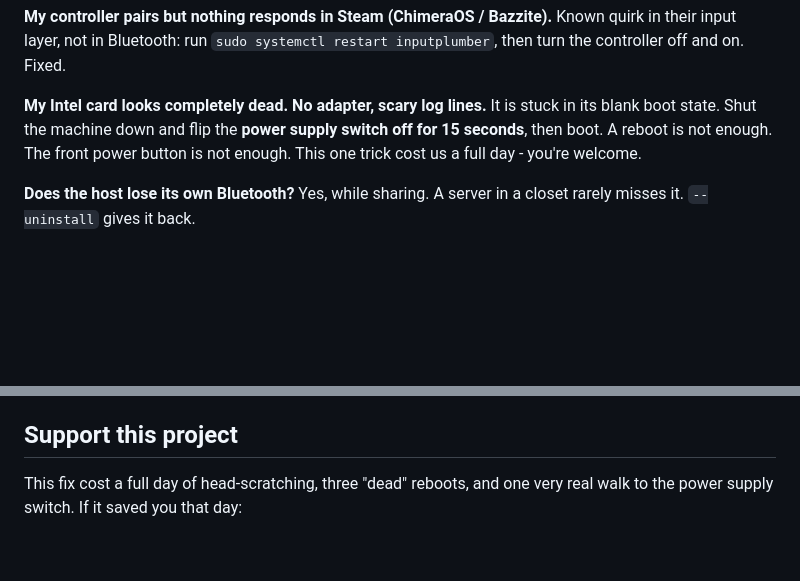
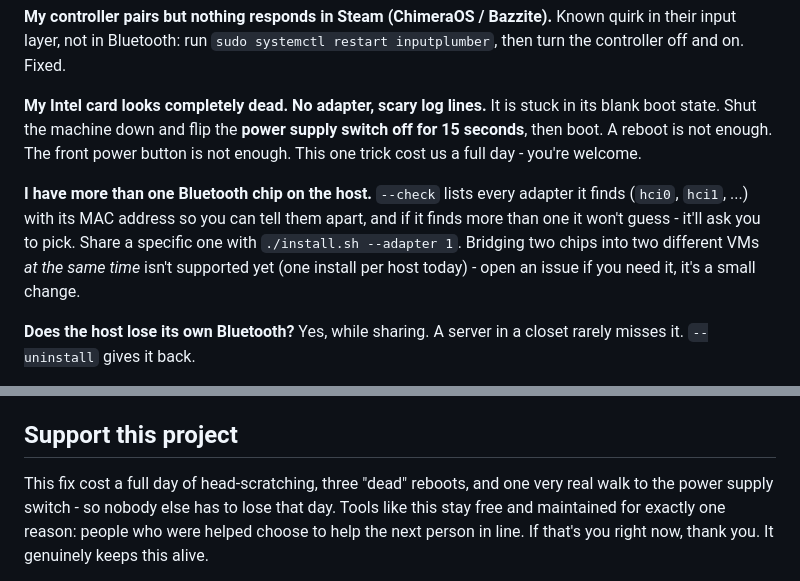
Before and after one commit to lucid-fabrics/proxmox-bluetooth, a Markdown page: README.md, 2 parts joined by grey strips. Drawn GitHub-style; blank space fills up the shorter version.

Commit message:
docs: multi-adapter FAQ, empathetic funding section with badges

```diff
--- a/README.md
+++ b/README.md
@@ -112,6 +112,13 @@ It is stuck in its blank boot state. Shut the machine down and flip the **power
 switch off for 15 seconds**, then boot. A reboot is not enough. The front power button is
 not enough. This one trick cost us a full day - you're welcome.
 
+**I have more than one Bluetooth chip on the host.**
+`--check` lists every adapter it finds (`hci0`, `hci1`, ...) with its MAC address so you
+can tell them apart, and if it finds more than one it won't guess - it'll ask you to pick.
+Share a specific one with `./install.sh --adapter 1`. Bridging two chips into two different
+VMs *at the same time* isn't supported yet (one install per host today) - open an issue if
+you need it, it's a small change.
+
 **Does the host lose its own Bluetooth?**
 Yes, while sharing. A server in a closet rarely misses it. `--uninstall` gives it back.
 
@@ -148,5 +155,7 @@ The bundled binary is built from bluez 5.66 `tools/btproxy` with plain `-O2`
 ## Support this project
 
 This fix cost a full day of head-scratching, three "dead" reboots, and one very real walk
-to the power supply switch. If it saved you that day:
+to the power supply switch - so nobody else has to lose that day. Tools like this stay free
+and maintained for exactly one reason: people who were helped choose to help the next person
+in line. If that's you right now, thank you. It genuinely keeps this alive.
 
```
Also changed, not shown: other parts of README.md (+5 -3 lines).
